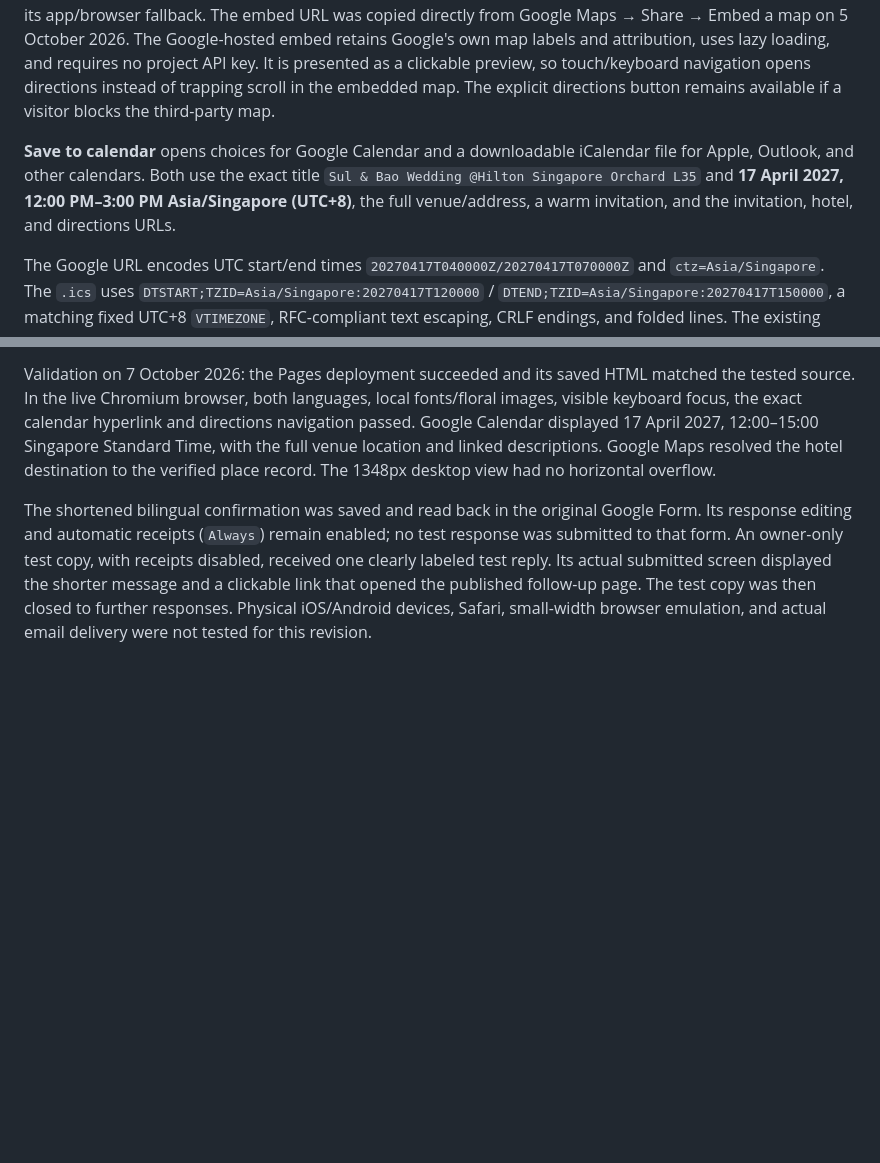
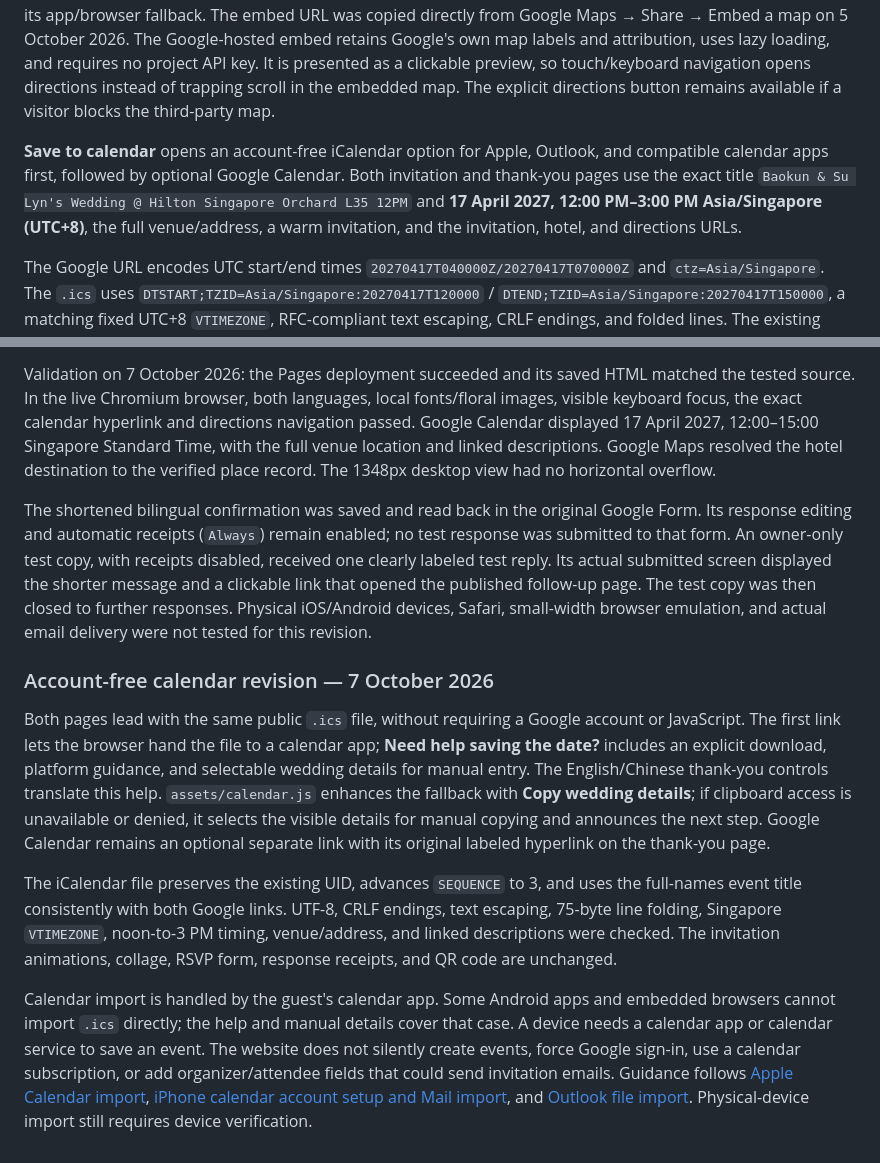
Before and after one commit to sulbao4eva/invite, a Markdown page: README.md, 2 parts joined by grey strips. GitHub-like rendering; blank space fills up the shorter version.

Commit message:
Document account-free calendar saving and device fallbacks

```diff
--- a/README.md
+++ b/README.md
@@ -26,7 +26,7 @@ Hilton Singapore Orchard's official website confirms **333 Orchard Road, Singapo
 
 Google's place record resolves to the Hilton pin with place ID `ChIJU2DzfLcZ2jER4WGAnEnqNFw` (also matching the CID `6644192952157495777` linked by Hilton). Both the entire map preview and **Get Directions** use the standard `https://www.google.com/maps/dir/?api=1` URL with the verified destination and place ID. Google Maps handles its app/browser fallback. The embed URL was copied directly from Google Maps → Share → Embed a map on 5 October 2026. The Google-hosted embed retains Google's own map labels and attribution, uses lazy loading, and requires no project API key. It is presented as a clickable preview, so touch/keyboard navigation opens directions instead of trapping scroll in the embedded map. The explicit directions button remains available if a visitor blocks the third-party map.
 
-**Save to calendar** opens choices for Google Calendar and a downloadable iCalendar file for Apple, Outlook, and other calendars. Both use the exact title `Sul & Bao Wedding @Hilton Singapore Orchard L35` and **17 April 2027, 12:00 PM–3:00 PM Asia/Singapore (UTC+8)**, the full venue/address, a warm invitation, and the invitation, hotel, and directions URLs.
+**Save to calendar** opens an account-free iCalendar option for Apple, Outlook, and compatible calendar apps first, followed by optional Google Calendar. Both invitation and thank-you pages use the exact title `Baokun & Su Lyn's Wedding @ Hilton Singapore Orchard L35 12PM` and **17 April 2027, 12:00 PM–3:00 PM Asia/Singapore (UTC+8)**, the full venue/address, a warm invitation, and the invitation, hotel, and directions URLs.
 
 The Google URL encodes UTC start/end times `20270417T040000Z/20270417T070000Z` and `ctz=Asia/Singapore`. The `.ics` uses `DTSTART;TZID=Asia/Singapore:20270417T120000` / `DTEND;TZID=Asia/Singapore:20270417T150000`, a matching fixed UTC+8 `VTIMEZONE`, RFC-compliant text escaping, CRLF endings, and folded lines. The existing event UID is preserved. Guests confirm saving in their calendar application.
 
@@ -99,3 +99,11 @@ The page uses local fonts and floral assets, visible keyboard focus, comfortable
 Validation on 7 October 2026: the Pages deployment succeeded and its saved HTML matched the tested source. In the live Chromium browser, both languages, local fonts/floral images, visible keyboard focus, the exact calendar hyperlink and directions navigation passed. Google Calendar displayed 17 April 2027, 12:00–15:00 Singapore Standard Time, with the full venue location and linked descriptions. Google Maps resolved the hotel destination to the verified place record. The 1348px desktop view had no horizontal overflow.
 
 The shortened bilingual confirmation was saved and read back in the original Google Form. Its response editing and automatic receipts (`Always`) remain enabled; no test response was submitted to that form. An owner-only test copy, with receipts disabled, received one clearly labeled test reply. Its actual submitted screen displayed the shorter message and a clickable link that opened the published follow-up page. The test copy was then closed to further responses. Physical iOS/Android devices, Safari, small-width browser emulation, and actual email delivery were not tested for this revision.
+
+### Account-free calendar revision — 7 October 2026
+
+Both pages lead with the same public `.ics` file, without requiring a Google account or JavaScript. The first link lets the browser hand the file to a calendar app; **Need help saving the date?** includes an explicit download, platform guidance, and selectable wedding details for manual entry. The English/Chinese thank-you controls translate this help. `assets/calendar.js` enhances the fallback with **Copy wedding details**; if clipboard access is unavailable or denied, it selects the visible details for manual copying and announces the next step. Google Calendar remains an optional separate link with its original labeled hyperlink on the thank-you page.
+
+The iCalendar file preserves the existing UID, advances `SEQUENCE` to 3, and uses the full-names event title consistently with both Google links. UTF-8, CRLF endings, text escaping, 75-byte line folding, Singapore `VTIMEZONE`, noon-to-3 PM timing, venue/address, and linked descriptions were checked. The invitation animations, collage, RSVP form, response receipts, and QR code are unchanged.
+
+Calendar import is handled by the guest's calendar app. Some Android apps and embedded browsers cannot import `.ics` directly; the help and manual details cover that case. A device needs a calendar app or calendar service to save an event. The website does not silently create events, force Google sign-in, use a calendar subscription, or add organizer/attendee fields that could send invitation emails. Guidance follows [Apple Calendar import](https://support.apple.com/guide/calendar/import-or-export-calendars-icl1023/mac), [iPhone calendar account setup and Mail import](https://support.apple.com/guide/iphone/set-up-mail-contacts-and-calendar-accounts-ipha0d932e96/ios), and [Outlook file import](https://support.microsoft.com/en-us/outlook/import-or-subscribe-to-a-calendar-in-outlook-com-or-outlook-on-the-web). Physical-device import still requires device verification.
```
